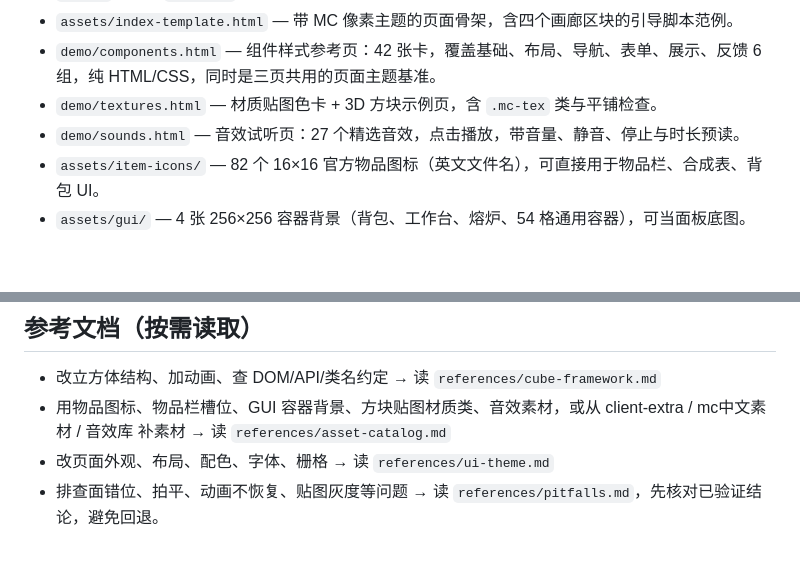
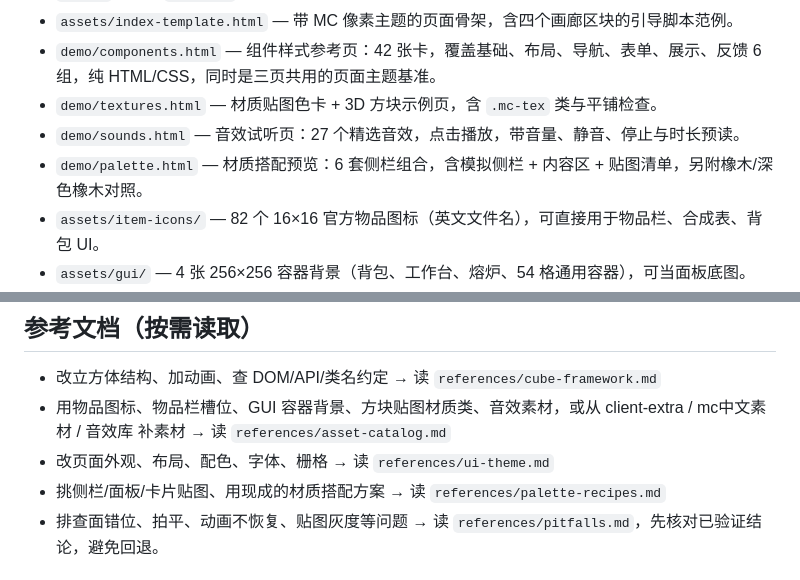
Before and after one commit to rover0927/minecraft-pixel-ui, a Markdown page: SKILL.md, 2 parts joined by grey strips. Rendered like a GitHub page; blank space fills up the shorter version.

```diff
--- a/SKILL.md
+++ b/SKILL.md
@@ -17,6 +17,7 @@ description: "构建、扩展与排障 Minecraft 风格的纯 CSS 3D 方块演
 - `demo/components.html` — 组件样式参考页：42 张卡，覆盖基础、布局、导航、表单、展示、反馈 6 组，纯 HTML/CSS，同时是三页共用的页面主题基准。
 - `demo/textures.html` — 材质贴图色卡 + 3D 方块示例页，含 `.mc-tex` 类与平铺检查。
 - `demo/sounds.html` — 音效试听页：27 个精选音效，点击播放，带音量、静音、停止与时长预读。
+- `demo/palette.html` — 材质搭配预览：6 套侧栏组合，含模拟侧栏 + 内容区 + 贴图清单，另附橡木/深色橡木对照。
 - `assets/item-icons/` — 82 个 16×16 官方物品图标（英文文件名），可直接用于物品栏、合成表、背包 UI。
 - `assets/gui/` — 4 张 256×256 容器背景（背包、工作台、熔炉、54 格通用容器），可当面板底图。
 - `assets/block-textures/` — 43 张 16×16 方块贴图（木板 11、原木 6、石料 11、自然 7、矿石 8），中文文件名，可直接平铺或走 CSS 材质类。
@@ -27,6 +28,7 @@ description: "构建、扩展与排障 Minecraft 风格的纯 CSS 3D 方块演
 - 改立方体结构、加动画、查 DOM/API/类名约定 → 读 `references/cube-framework.md`
 - 用物品图标、物品栏槽位、GUI 容器背景、方块贴图材质类、音效素材，或从 client-extra / mc中文素材 / 音效库 补素材 → 读 `references/asset-catalog.md`
 - 改页面外观、布局、配色、字体、栅格 → 读 `references/ui-theme.md`
+- 挑侧栏/面板/卡片贴图、用现成的材质搭配方案 → 读 `references/palette-recipes.md`
 - 排查面错位、拍平、动画不恢复、贴图灰度等问题 → 读 `references/pitfalls.md`，先核对已验证结论，避免回退。
 
 ## 核心工作流
```
Also changed, not shown: README.md (+8 -0 lines), README.zh-CN.md (+8 -0 lines), references/palette-recipes.md (added, +104 -0 lines), docs/showcase/palette.png (added), 1 other file.
